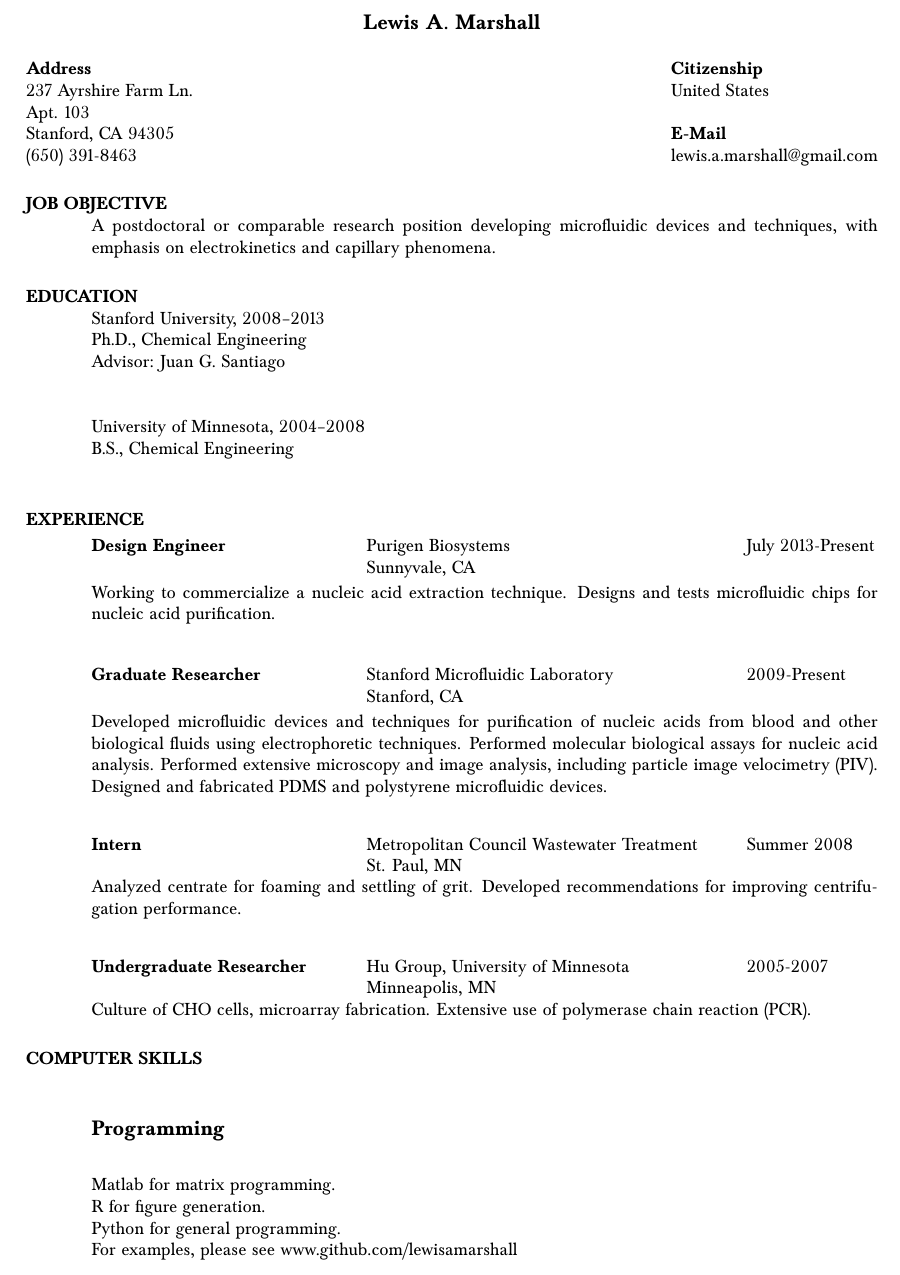
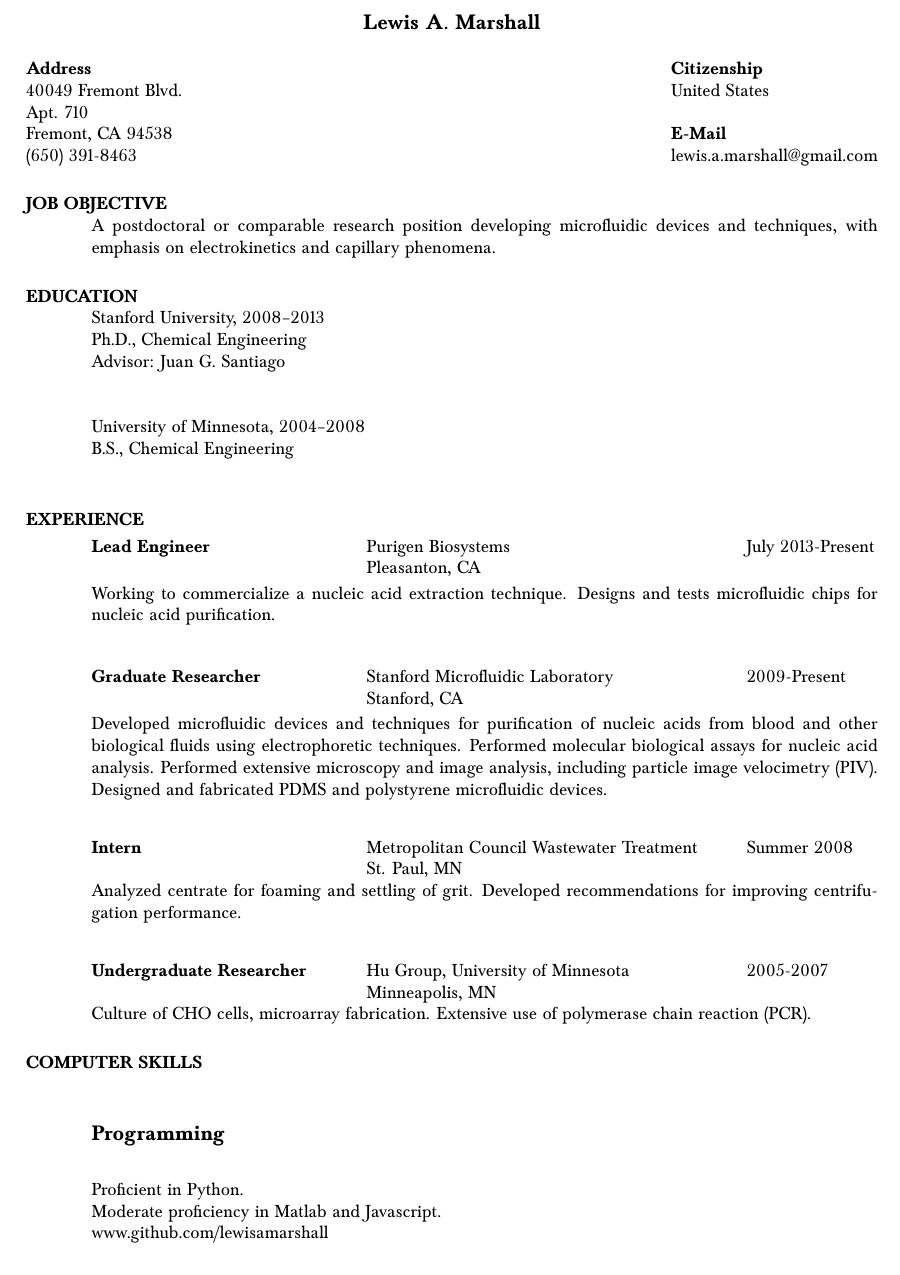
Before and after one commit to lewisamarshall/bio, a LaTeX CV (resume/lmarshall_resume.tex): part of page 1 of 2, cut so that both start at the same text. Compiled offline with pdfLaTeX.

Commit message:
Resume update.

```diff
--- a/resume/res1.tex
+++ b/resume/lmarshall_resume.tex
@@ -11,9 +8,8 @@
 \begin{document}
 
 \name{Lewis A. Marshall\\[12pt]}     % the \\[12pt] adds a blank
-				        % line after name
 
-\address{\bf  Address\\237 Ayrshire Farm Ln. \\ Apt. 103\\Stanford, CA 94305\\(650) 391-8463}
+\address{\bf  Address\\40049 Fremont Blvd.\\Apt. 710\\Fremont, CA 94538\\(650) 391-8463}
 
 \address{\bf  Citizenship\\United States \\ \\ \bf E-Mail \\ lewis.a.marshall@gmail.com}
 
@@ -36,8 +32,8 @@
 
    \begin{tabbing}
    \hspace{2.1in}\= \hspace{2.9in}\= \kill % set up two tab positions
-    {\bf Design Engineer} \>Purigen Biosystems  \>July~2013-Present\\
-                             \>Sunnyvale, CA
+    {\bf Lead Engineer} \>Purigen Biosystems  \>July~2013-Present\\
+                             \>Pleasanton, CA
    \end{tabbing}\vspace{-20pt}      % suppress blank line after tabbing
     Working to commercialize a nucleic acid extraction technique. Designs and tests microfluidic chips for nucleic acid purification.
 
@@ -64,23 +60,13 @@
 
  \section{COMPUTER SKILLS}
  	\subsection{Programming}
- 	Matlab for matrix programming.\\
- 	R for figure generation.\\
- 	Python for general programming.\\
- 	For examples, please see www.github.com/lewisamarshall
+ 	Proficient in Python.\\
+  Moderate proficiency in Matlab and Javascript.\\
+  www.github.com/lewisamarshall
  	\subsection{CAD}
  	Used Autocad and Draftsight to make 2D mask designs and general schematics.\\
  	Used AutoDesk Inventor to design chips for both 3D printing and injection molding,
  	as well as to generate 2D drawings for machining based on 3D models.
-
-
-% \section{HONORS AND AWARDS}
-%     Epsilon Delta Sigma: Honorary Management Society at
-%     Rensselaer    \\
-%     Dean's List of Distinguished Students: Fall 1986-Spring 1988  \\
-%     National Honor Society: Northern Highlands High School  \\
-%     Creative Essay Award: Northern Highlands High School  \\
-%     Meritorious Action Life Saving Award: Boy Scouts of America
 
  \section{EXTRACURRICULAR ACTIVITIES}
      Officer, Atheists, Humanists, and Agnostics @ Stanford, 2009-2011\\
```
Also changed, not shown: resume/lmarshall_resume.tex (3 more changed lines), 2 other files.
